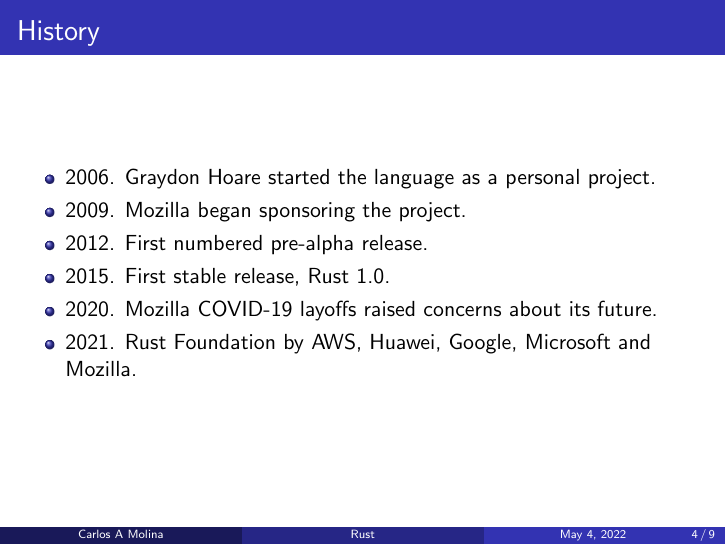
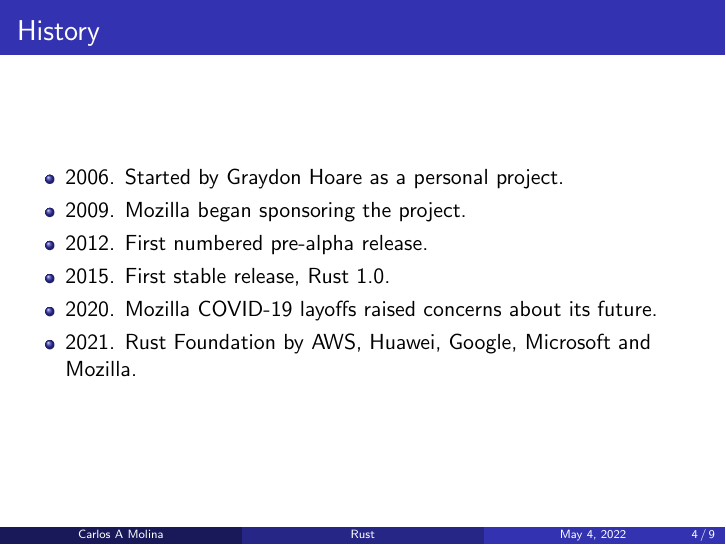
Before and after one commit to CarlosAMolina/workshop-rust-web-server, LaTeX slides (presentacion/tex/presentation.tex): page 4 of 9. Compiled offline with pdfLaTeX.

Commit message:
Update text

```diff
--- a/presentacion/tex/presentation.tex
+++ b/presentacion/tex/presentation.tex
@@ -85,7 +85,7 @@
 \frametitle{History}
 
 \begin{itemize}
-\item 2006. Graydon Hoare started the language as a personal project.
+\item 2006. Started by Graydon Hoare as a personal project.
 \item 2009. Mozilla began sponsoring the project.
 \item 2012. First numbered pre-alpha release.
 \item 2015. First stable release, Rust 1.0.
```
